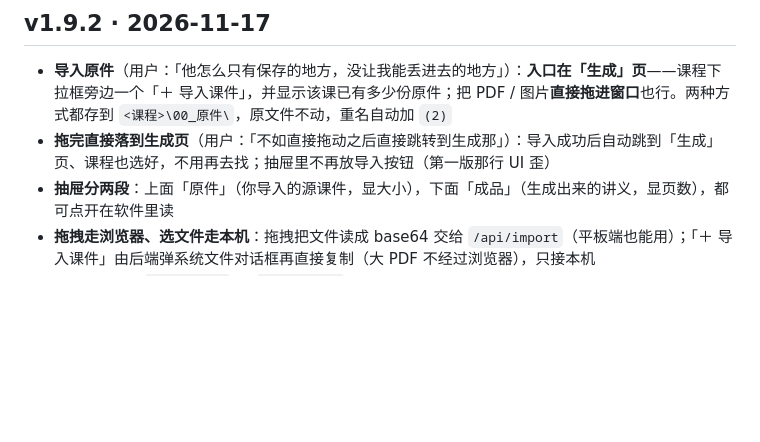
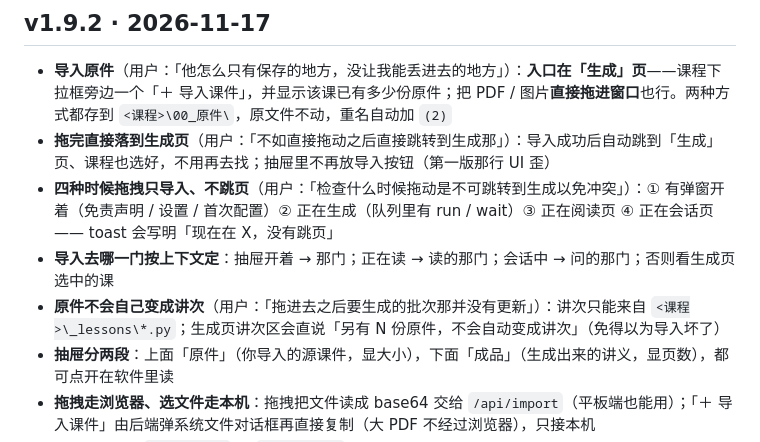
Before and after one commit to Charlotte0124/LaPluma, a Markdown page: CHANGELOG.md, the part around the change. GitHub-like rendering; blank space fills up the shorter version.

```diff
--- a/CHANGELOG.md
+++ b/CHANGELOG.md
@@ -8,6 +8,9 @@
 
 - **导入原件**（用户：「他怎么只有保存的地方，没让我能丢进去的地方」）：**入口在「生成」页**——课程下拉框旁边一个「＋ 导入课件」，并显示该课已有多少份原件；把 PDF / 图片**直接拖进窗口**也行。两种方式都存到 `<课程>\00_原件\`，原文件不动，重名自动加 `(2)`
 - **拖完直接落到生成页**（用户：「不如直接拖动之后直接跳转到生成那」）：导入成功后自动跳到「生成」页、课程也选好，不用再去找；抽屉里不再放导入按钮（第一版那行 UI 歪）
+- **四种时候拖拽只导入、不跳页**（用户：「检查什么时候拖动是不可跳转到生成以免冲突」）：① 有弹窗开着（免责声明 / 设置 / 首次配置）② 正在生成（队列里有 run / wait）③ 正在阅读页 ④ 正在会话页—— toast 会写明「现在在 X，没有跳页」
+- **导入去哪一门按上下文定**：抽屉开着 → 那门；正在读 → 读的那门；会话中 → 问的那门；否则看生成页选中的课
+- **原件不会自己变成讲次**（用户：「拖进去之后要生成的批次那并没有更新」）：讲次只能来自 `<课程>\_lessons\*.py`；生成页讲次区会直说「另有 N 份原件，不会自动变成讲次」（免得以为导入坏了）
 - **抽屉分两段**：上面「原件」（你导入的源课件，显大小），下面「成品」（生成出来的讲义，显页数），都可点开在软件里读
 - **拖拽走浏览器、选文件走本机**：拖拽把文件读成 base64 交给 `/api/import`（平板端也能用）；「＋ 导入课件」由后端弹系统文件对话框再直接复制（大 PDF 不经过浏览器），只接本机
 - **原件不入库**：`.gitignore` 加 `*/00_原件/*`——里面是真实课件，永远不该进公开仓
```
Also changed, not shown: docs/资产/界面-生成-导入.png, 1 other file.
